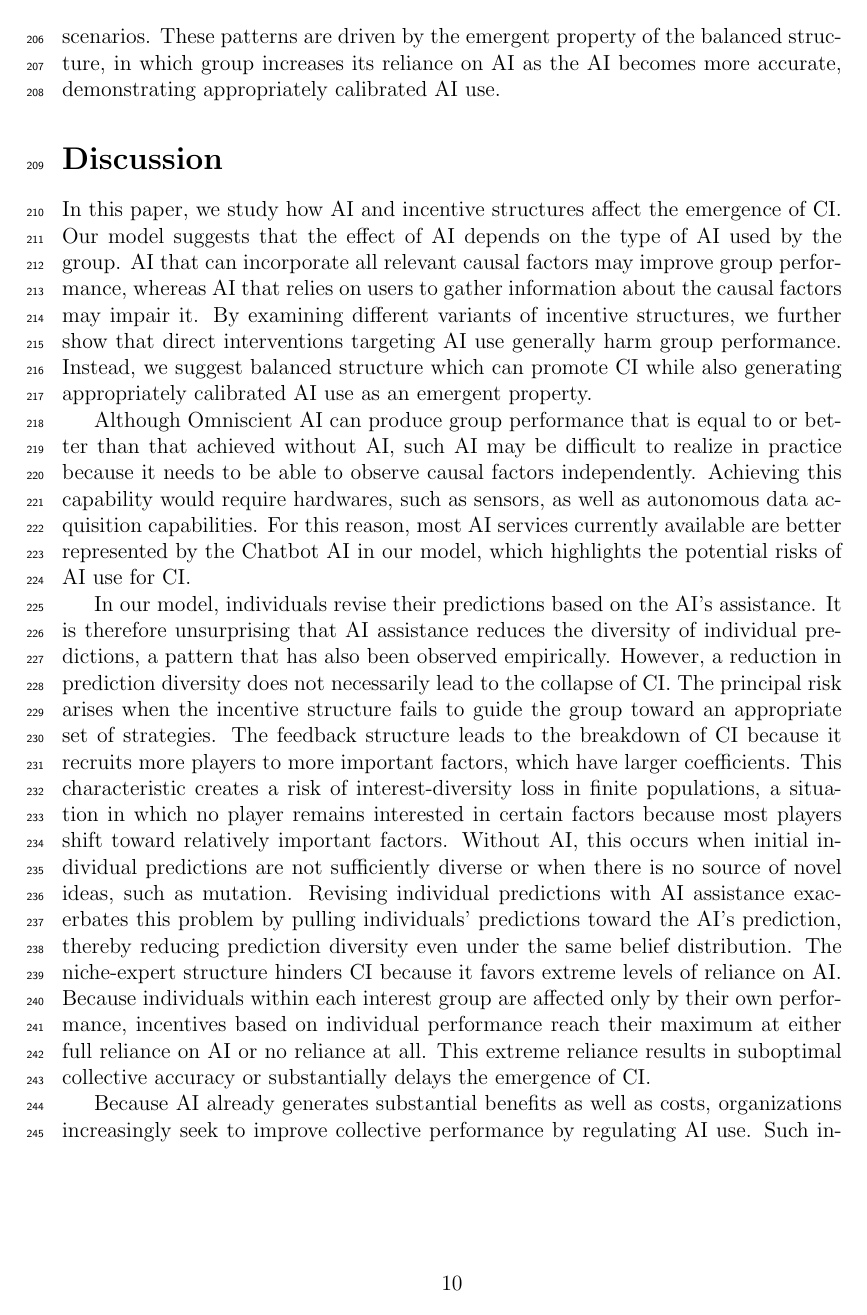
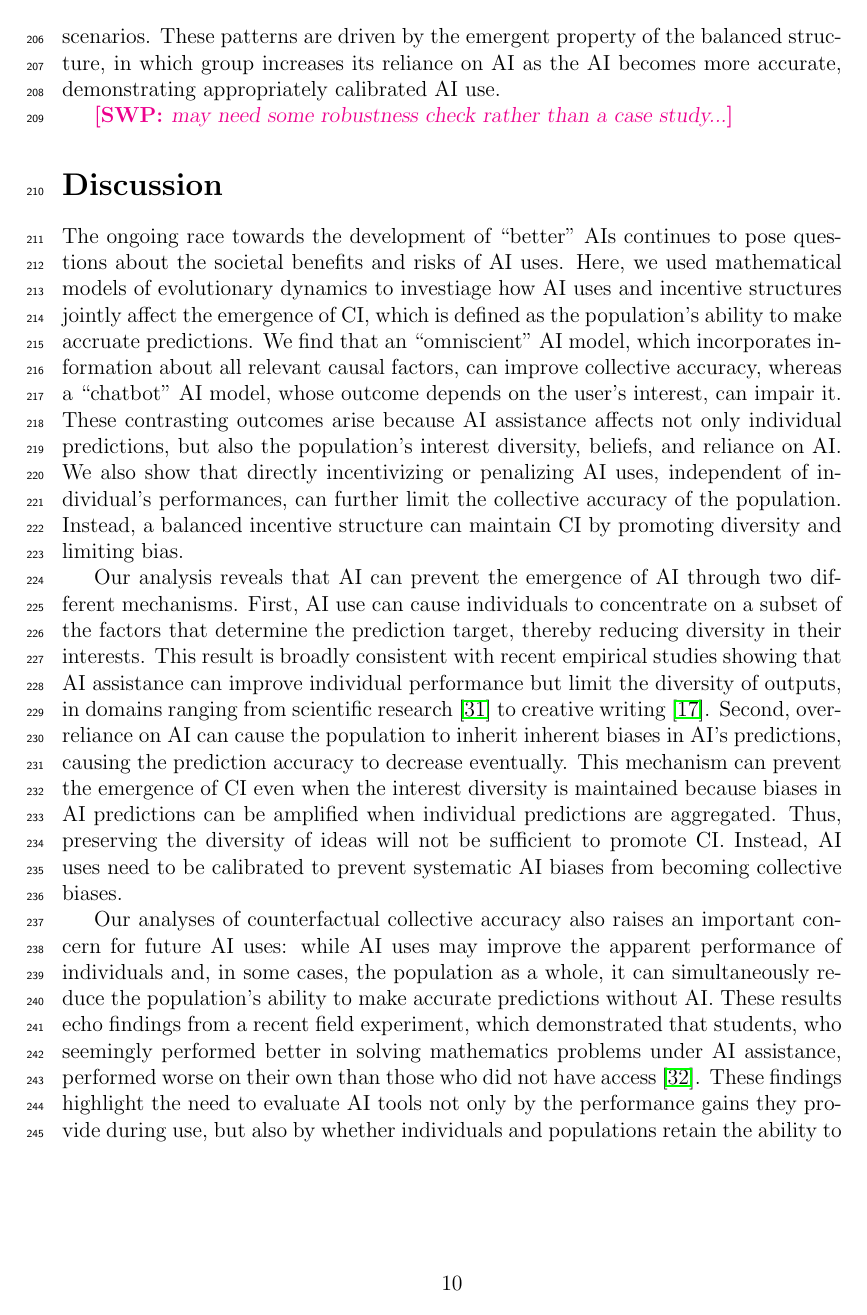
Before and after one commit to parklab-snu/collective-intelligence-with-AI, a LaTeX document (paper/Manuscript.tex): page 10 of 37. Compiled offline with pdfLaTeX.

Commit message:
done for today

```diff
--- a/paper/Manuscript.tex
+++ b/paper/Manuscript.tex
@@ -311,29 +311,28 @@ Compare to the feedback and niche-expert incentive structures, individuals are b
 Moreover, the balanced incentive structure allows for higher levels of counterfactual collective accuracy compared to pure feedback and niche-expert scenarios.
 These patterns are driven by the emergent property of the balanced structure, in which group increases its reliance on AI as the AI becomes more accurate, demonstrating appropriately calibrated AI use.
 
+\swp{may need some robustness check rather than a case study...}
+
 \section*{Discussion}
 
-In this paper, we study how AI and incentive structures affect the emergence of CI.
-Our model suggests that the effect of AI depends on the type of AI used by the group.
-AI that can incorporate all relevant causal factors may improve group performance, whereas AI that relies on users to gather information about the causal factors may impair it.
-By examining different variants of incentive structures, we further show that direct interventions targeting AI use generally harm group performance.
-Instead, we suggest balanced structure which can promote CI while also generating appropriately calibrated AI use as an emergent property.
+The ongoing race towards the development of ``better'' AIs continues to pose questions about the societal benefits and risks of AI uses.
+Here, we used mathematical models of evolutionary dynamics to investiage how AI uses and incentive structures jointly affect the emergence of CI, which is defined as the population's ability to make accruate predictions.
+We find that an ``omniscient'' AI model, which incorporates information about all relevant causal factors, can improve collective accuracy, whereas a ``chatbot'' AI model, whose outcome depends on the user's interest, can impair it.
+These contrasting outcomes arise because AI assistance affects not only individual predictions, but also the population's interest diversity, beliefs, and reliance on AI.
+We also show that directly incentivizing or penalizing AI uses, independent of individual's performances, can further limit the collective accuracy of the population.
+Instead, a balanced incentive structure can maintain CI by promoting diversity and limiting bias.
 
-Although Omniscient AI can produce group performance that is equal to or better than that achieved without AI, such AI may be difficult to realize in practice because it needs to be able to observe causal factors independently.
-Achieving this capability would require hardwares, such as sensors, as well as autonomous data acquisition capabilities.
-For this reason, most AI services currently available are better represented by the Chatbot AI in our model, which highlights the potential risks of AI use for CI.
+Our analysis reveals that AI can prevent the emergence of AI through two different mechanisms.
+First, AI use can cause individuals to concentrate on a subset of the factors that determine the prediction target, thereby reducing diversity in their interests.
+This result is broadly consistent with recent empirical studies showing that AI assistance can improve individual performance but limit the diversity of outputs, in domains ranging from scientific research \citep{hao2026artificial} to creative writing \cite{doshi2024generative}.
+Second, over-reliance on AI can cause the population to inherit inherent biases in AI's predictions, causing the prediction accuracy to decrease eventually.
+This mechanism can prevent the emergence of CI even when the interest diversity is maintained because biases in AI predictions can be amplified when individual predictions are aggregated.
+Thus, preserving the diversity of ideas will not be sufficient to promote CI.
+Instead, AI uses need to be calibrated to prevent systematic AI biases from becoming collective biases.
 
-In our model, individuals revise their predictions based on the AI’s assistance.
-It is therefore unsurprising that AI assistance reduces the diversity of individual predictions, a pattern that has also been observed empirically.
-However, a reduction in prediction diversity does not necessarily lead to the collapse of CI.
-The principal risk arises when the incentive structure fails to guide the group toward an appropriate set of strategies.
-The feedback structure leads to the breakdown of CI because it recruits more players to more important factors, which have larger coefficients.
-This characteristic creates a risk of interest-diversity loss in finite populations, a situation in which no player remains interested in certain factors because most players shift toward relatively important factors.
-Without AI, this occurs when initial individual predictions are not sufficiently diverse or when there is no source of novel ideas, such as mutation.
-Revising individual predictions with AI assistance exacerbates this problem by pulling individuals’ predictions toward the AI’s prediction, thereby reducing prediction diversity even under the same belief distribution.
-The niche-expert structure hinders CI because it favors extreme levels of reliance on AI.
-Because individuals within each interest group are affected only by their own performance, incentives based on individual performance reach their maximum at either full reliance on AI or no reliance at all.
-This extreme reliance results in suboptimal collective accuracy or substantially delays the emergence of CI.
+Our analyses of counterfactual collective accuracy also raises an important concern for future AI uses:
+while AI uses may improve the apparent performance of individuals and, in some cases, the population as a whole, it can simultaneously reduce the population’s ability to make accurate predictions without AI.
+These results echo findings from a recent field experiment, which demonstrated that students, who seemingly performed better in solving mathematics problems under AI assistance, performed worse on their own than those who did not have access \cite{bastani2025generative}.
+These findings highlight the need to evaluate AI tools not only by the performance gains they provide during use, but also by whether individuals and populations retain the ability to perform without them.
+Making this distinction clear will be particularly important for education, where AI may help students complete a task without helping them learn how to do it on their own.
 
-Because AI already generates substantial benefits as well as costs, organizations increasingly seek to improve collective performance by regulating AI use.
-Such interventions may take direct forms, including AI-use policies or token-based leaderboards, or may operate indirectly through other incentives, such as productivity rewards or the social stigma associated with AI use.
```
Also changed, not shown: paper/references.bib (+22 -0 lines), paper/Manuscript.pdf, paper/Manuscript.tex (14 more changed lines).
